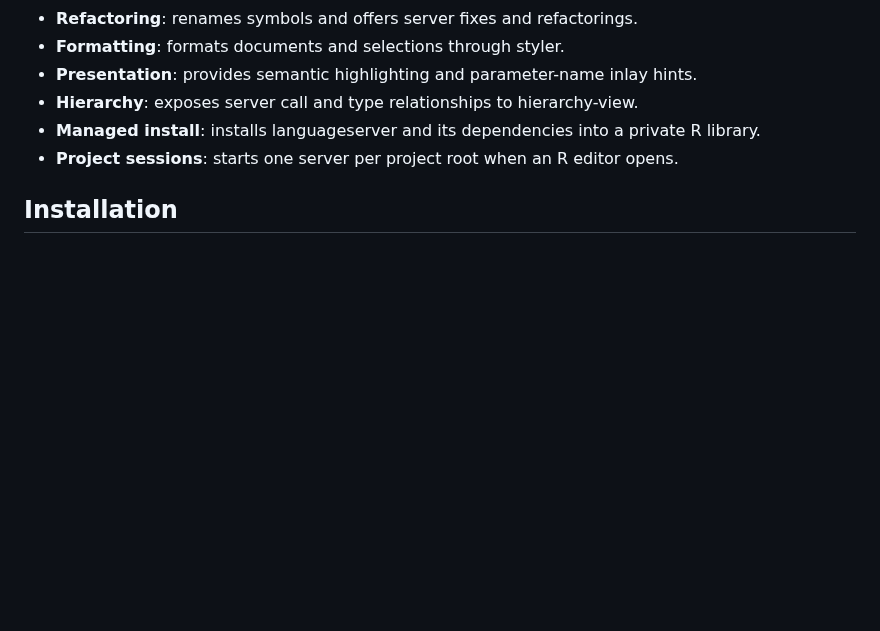
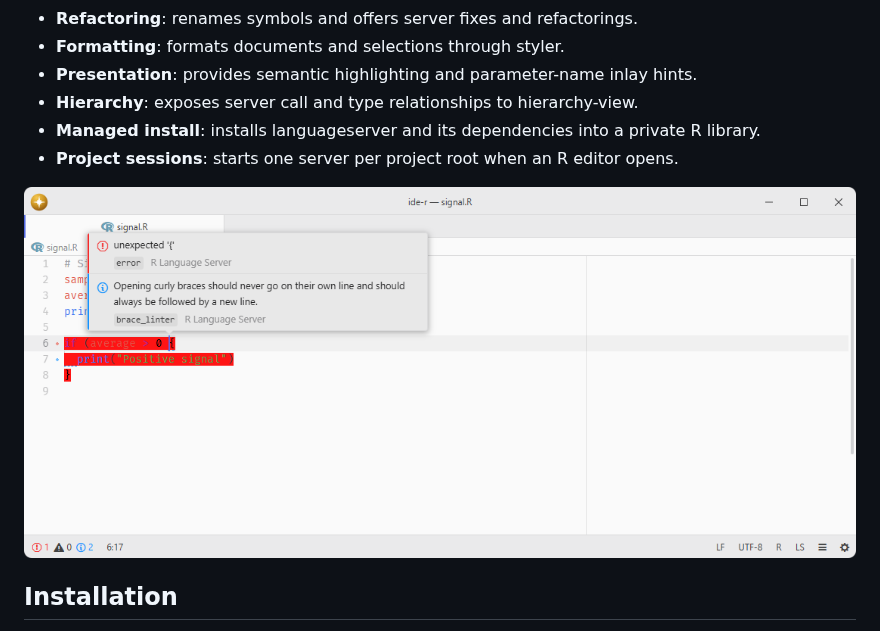
Before and after one commit to lumine-code/ide-r, a Markdown page: README.md, the part around the change. GitHub-like rendering; pictures changed too: .github/demo.png (added); blank space fills up the shorter version.

Commit message:
Add screenshots beneath the feature list

```diff
--- a/README.md
+++ b/README.md
@@ -15,6 +15,8 @@ Registers the [R languageserver](https://github.com/REditorSupport/languageserve
 - **Hierarchy**: exposes server call and type relationships to hierarchy-view.
 - **Managed install**: installs languageserver and its dependencies into a private R library.
 - **Project sessions**: starts one server per project root when an R editor opens.
+
+![The R language server identifies a syntax error in an expression.](.github/demo.png)
 
 ## Installation
 
```
Also changed, not shown: 1 other file.
